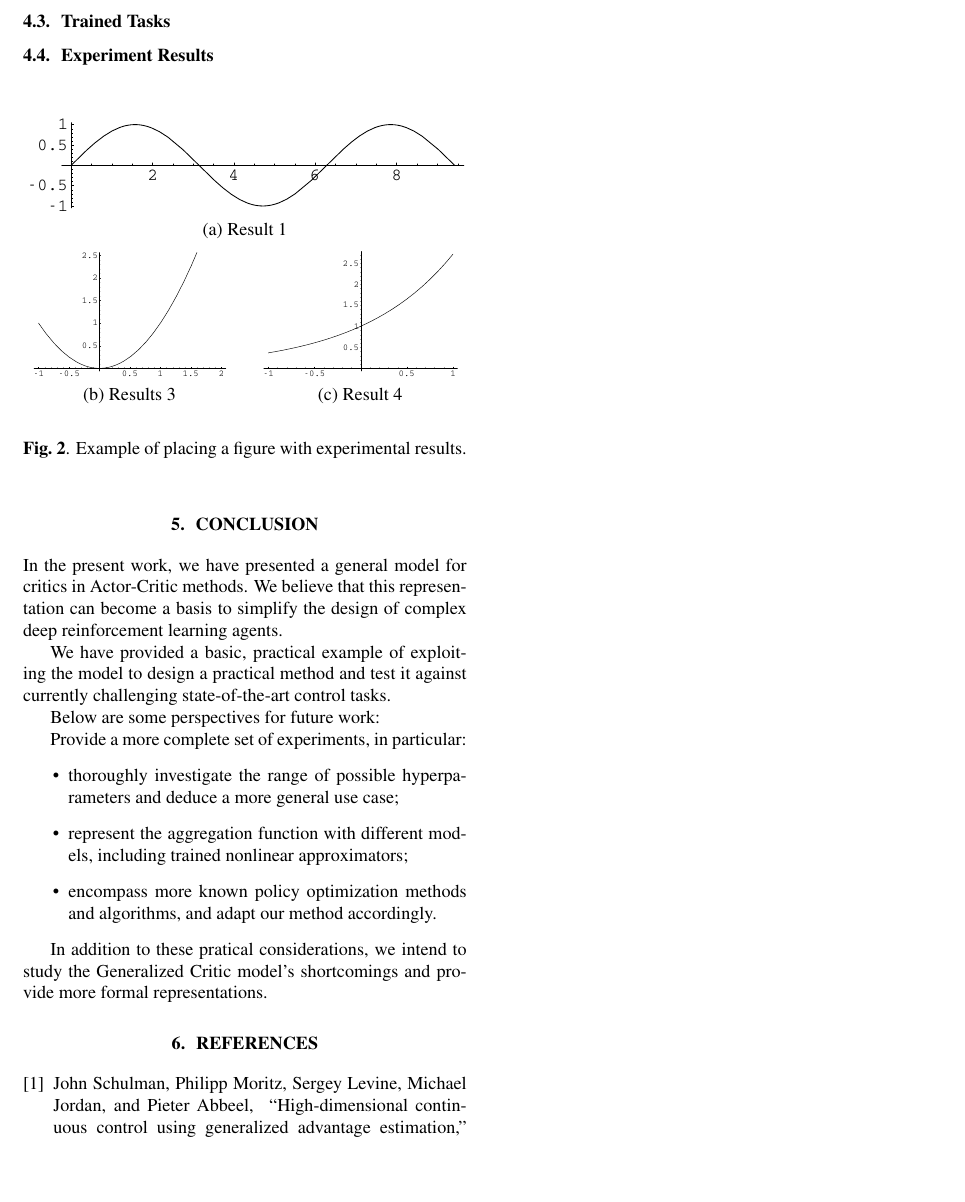
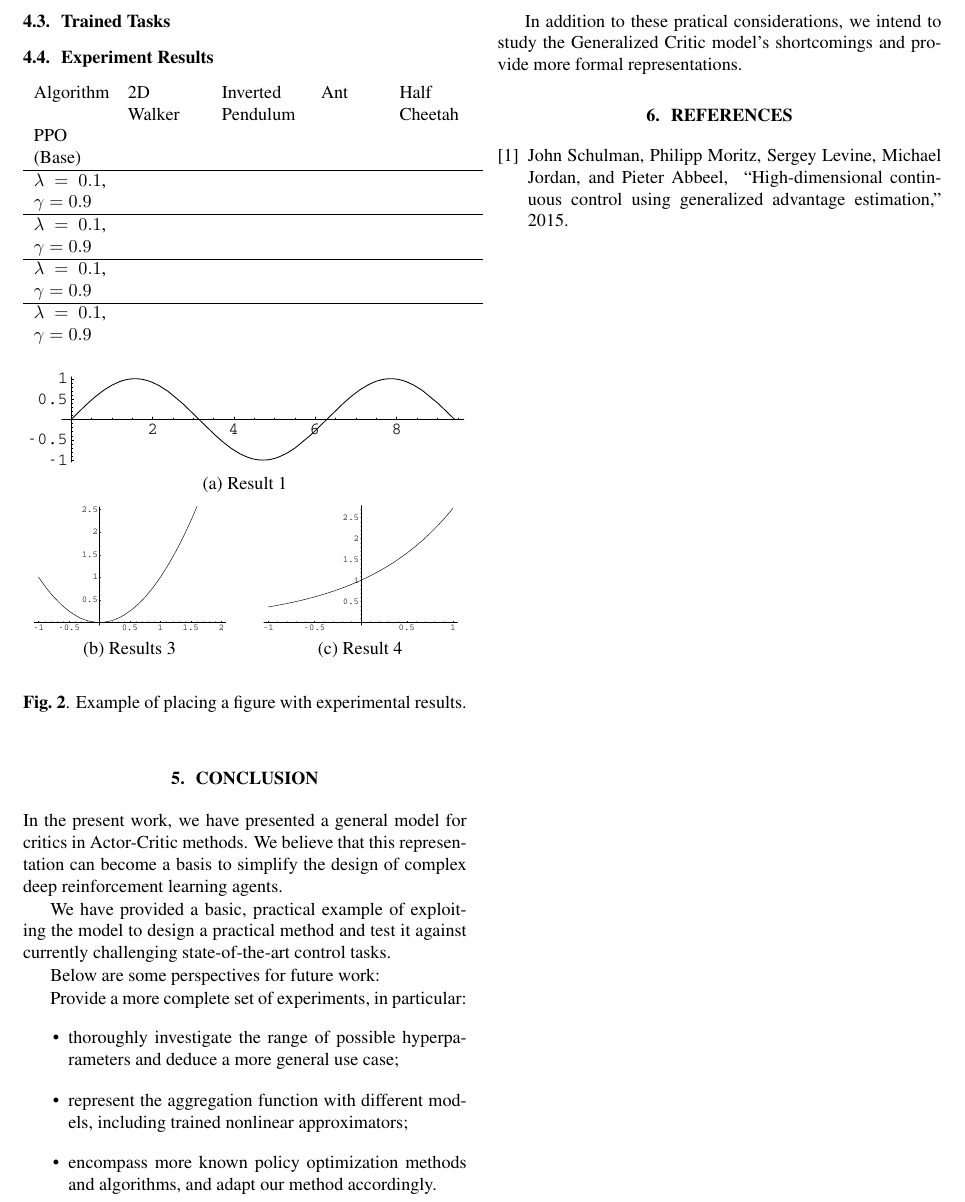
Before and after one commit to syrma/jot, a LaTeX paper (icip/paper.tex, which reads icip/sections/4-experiments.tex): part of page 3 of 3, cut so that both start at the same text, the shorter picture padded with empty space. Compiled offline with pdfLaTeX.

Commit message:
tableau experiments

```diff
--- a/icip/sections/4-experiments.tex
+++ b/icip/sections/4-experiments.tex
@@ -30,9 +30,20 @@ The policy optimization method that we use for this experiment is a Proximal Pol
 
 \subsection{Experiment Results}
 
-\begin{tabular}{c}
+\begin{tabular}{p{14mm}p{14mm}p{15mm}p{11mm}p{14mm}}
+Algorithm & 2D Walker & Inverted Pendulum & Ant & Half Cheetah\\
+PPO (Base) & & & &  \\
+\hline
+$\lambda=0.1$, $\gamma=0.9$ & & & &  \\
+\hline
+$\lambda=0.1$, $\gamma=0.9$& & & &  \\
+\hline
+$\lambda=0.1$, $\gamma=0.9$& & & &  \\
+\hline
+$\lambda=0.1$, $\gamma=0.9$& & & &  \\
+\end{tabular}
 
-\end{tabular}
+
 % Below is an example of how to insert images. Delete the ``\vspace'' line,
 % uncomment the preceding line ``\centerline...'' and replace ``imageX.ps''
 % with a suitable PostScript file name.
```
